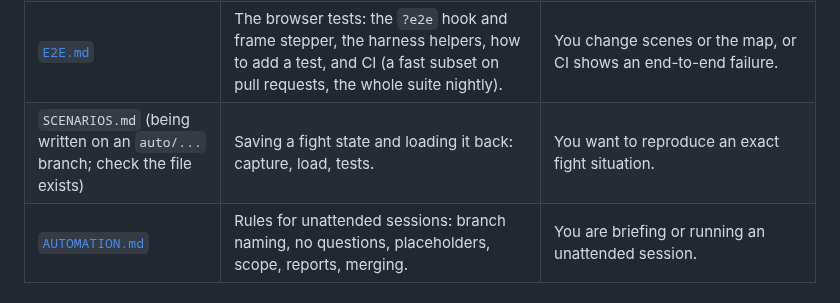
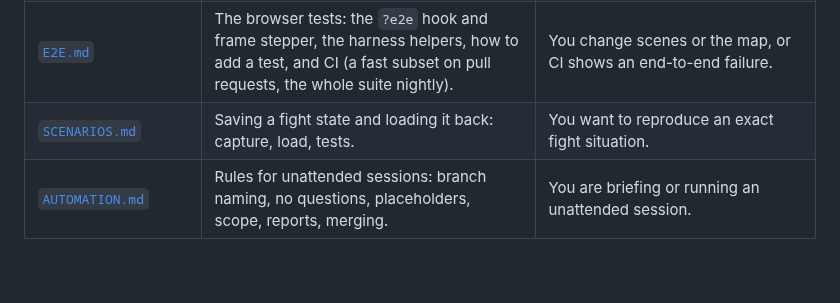
Before and after one commit to nxkgit/first-real-game, a Markdown page: docs/README.md, the part around the change. GitHub-like rendering; blank space fills up the shorter version.

```diff
--- a/docs/README.md
+++ b/docs/README.md
@@ -15,7 +15,7 @@ Written 2026-10-07; index brought up to date the same day after the art pass, ma
 | [`ART.md`](ART.md) | The art pipeline: raw packs in the ignored `assets/` folder, `tools/prepareAssets.py` to `public/assets/`, the pairings in `src/data/art.ts`, how pictures are drawn and fall back, how to swap one, and the licence and credit rules. | You change or add pictures, or a picture is missing on screen. |
 | [`EFFECTS.md`](EFFECTS.md) | The effect registry: one entry per effect kind (resolve, enemy resolve, text, intent, scaling) and how to add a kind. | You add a new kind of effect. The effect table in `CONTENT_GUIDE.md` and `src/content/vocabulary.ts` need the new kind too (the guide test tells you). |
 | [`E2E.md`](E2E.md) | The browser tests: the `?e2e` hook and frame stepper, the harness helpers, how to add a test, and CI (a fast subset on pull requests, the whole suite nightly). | You change scenes or the map, or CI shows an end-to-end failure. |
-| `SCENARIOS.md` (being written on an `auto/...` branch; check the file exists) | Saving a fight state and loading it back: capture, load, tests. | You want to reproduce an exact fight situation. |
+| [`SCENARIOS.md`](SCENARIOS.md) | Saving a fight state and loading it back: capture, load, tests. | You want to reproduce an exact fight situation. |
 | [`AUTOMATION.md`](AUTOMATION.md) | Rules for unattended sessions: branch naming, no questions, placeholders, scope, reports, merging. | You are briefing or running an unattended session. |
 
 ## Tools (commands you will use)
```
Also changed, not shown: HANDOFF.md (+21 -13 lines).
